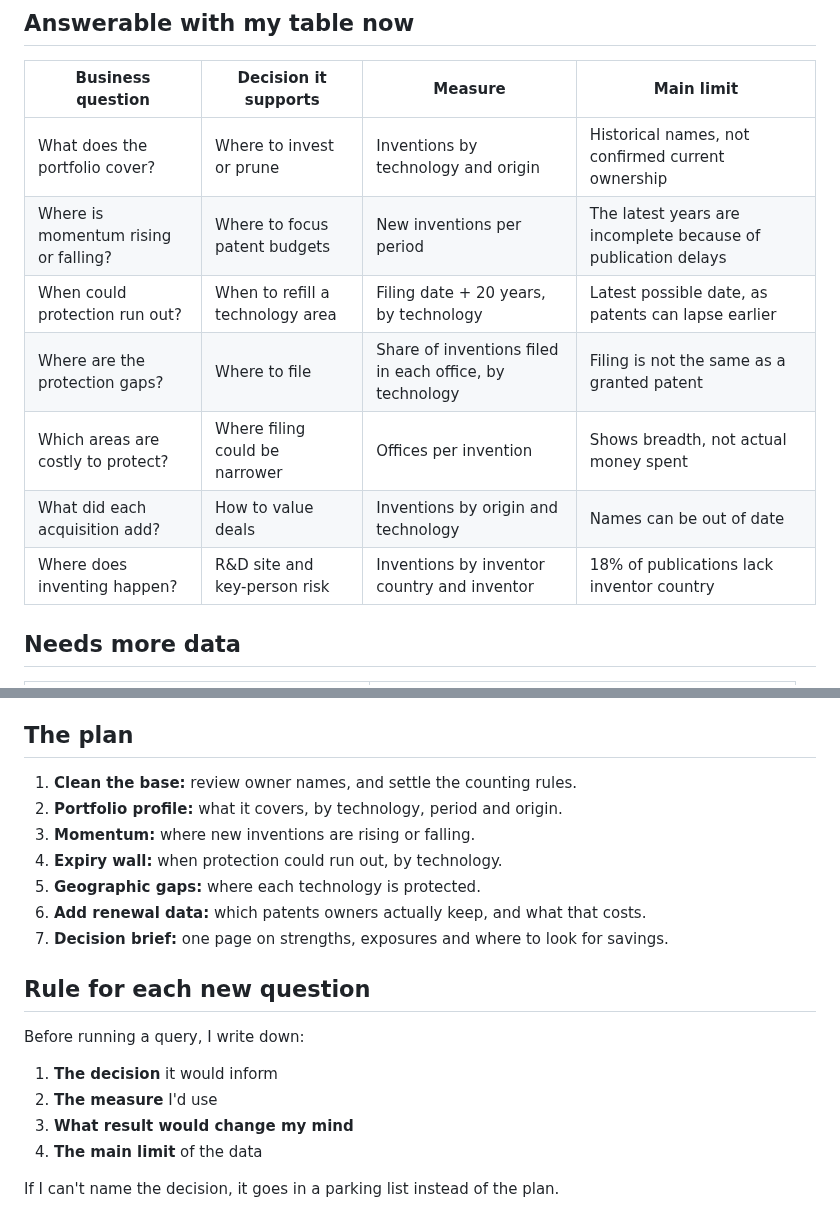
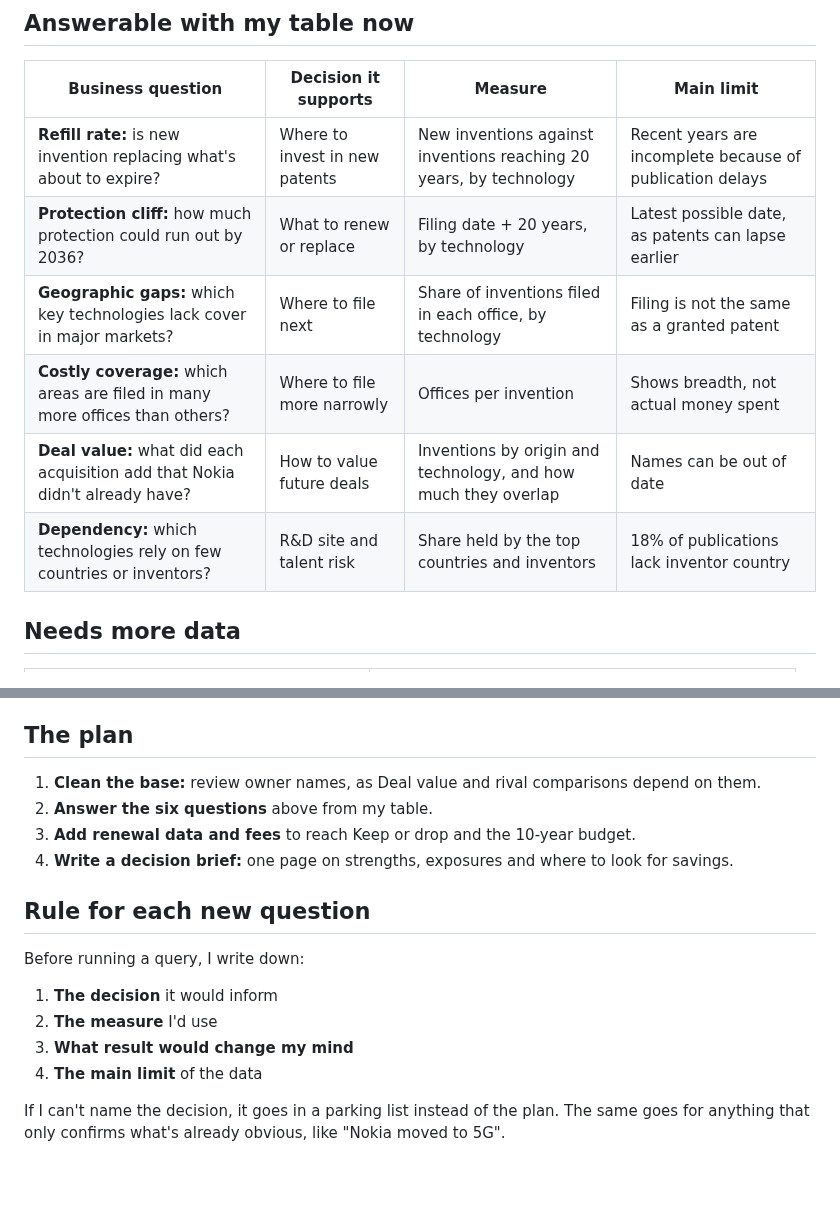
Before and after one commit to smyrnav/patent-portfolio-analysis, a Markdown page: docs/strategy.md, 2 parts joined by grey strips. GitHub-like rendering; blank space fills up the shorter version.

```diff
--- a/docs/strategy.md
+++ b/docs/strategy.md
@@ -24,13 +30,12 @@ This is my outside view of what a portfolio team needs. Nokia's real priorities
 
 | Business question | Decision it supports | Measure | Main limit |
 |---|---|---|---|
-| What does the portfolio cover? | Where to invest or prune | Inventions by technology and origin | Historical names, not confirmed current ownership |
-| Where is momentum rising or falling? | Where to focus patent budgets | New inventions per period | The latest years are incomplete because of publication delays |
-| When could protection run out? | When to refill a technology area | Filing date + 20 years, by technology | Latest possible date, as patents can lapse earlier |
-| Where are the protection gaps? | Where to file | Share of inventions filed in each office, by technology | Filing is not the same as a granted patent |
-| Which areas are costly to protect? | Where filing could be narrower | Offices per invention | Shows breadth, not actual money spent |
-| What did each acquisition add? | How to value deals | Inventions by origin and technology | Names can be out of date |
-| Where does inventing happen? | R&D site and key-person risk | Inventions by inventor country and inventor | 18% of publications lack inventor country |
+| **Refill rate:** is new invention replacing what's about to expire? | Where to invest in new patents | New inventions against inventions reaching 20 years, by technology | Recent years are incomplete because of publication delays |
+| **Protection cliff:** how much protection could run out by 2036? | What to renew or replace | Filing date + 20 years, by technology | Latest possible date, as patents can lapse earlier |
+| **Geographic gaps:** which key technologies lack cover in major markets? | Where to file next | Share of inventions filed in each office, by technology | Filing is not the same as a granted patent |
+| **Costly coverage:** which areas are filed in many more offices than others? | Where to file more narrowly | Offices per invention | Shows breadth, not actual money spent |
+| **Deal value:** what did each acquisition add that Nokia didn't already have? | How to value future deals | Inventions by origin and technology, and how much they overlap | Names can be out of date |
+| **Dependency:** which technologies rely on few countries or inventors? | R&D site and talent risk | Share held by the top countries and inventors | 18% of publications lack inventor country |
 
 ## Needs more data
 
@@ -51,13 +56,10 @@ This is my outside view of what a portfolio team needs. Nokia's real priorities
 
 ## The plan
 
-1. **Clean the base:** review owner names, and settle the counting rules.
-2. **Portfolio profile:** what it covers, by technology, period and origin.
-3. **Momentum:** where new inventions are rising or falling.
-4. **Expiry wall:** when protection could run out, by technology.
-5. **Geographic gaps:** where each technology is protected.
-6. **Add renewal data:** which patents owners actually keep, and what that costs.
-7. **Decision brief:** one page on strengths, exposures and where to look for savings.
+1. **Clean the base:** review owner names, as Deal value and rival comparisons depend on them.
+2. **Answer the six questions** above from my table.
+3. **Add renewal data and fees** to reach Keep or drop and the 10-year budget.
+4. **Write a decision brief:** one page on strengths, exposures and where to look for savings.
 
 ## Rule for each new question
 
@@ -68,4 +70,4 @@ Before running a query, I write down:
 3. **What result would change my mind**
 4. **The main limit** of the data
 
-If I can't name the decision, it goes in a parking list instead of the plan.
+If I can't name the decision, it goes in a parking list instead of the plan. The same goes for anything that only confirms what's already obvious, like "Nokia moved to 5G".
```
Also changed, not shown: other parts of docs/strategy.md (+6 -0 lines), docs/data-map.md (+0 -1 lines), docs/questions.md (+3 -5 lines), docs/img/question_data_matrix.png (added), docs/img/question_map.png (added), 2 other files.
